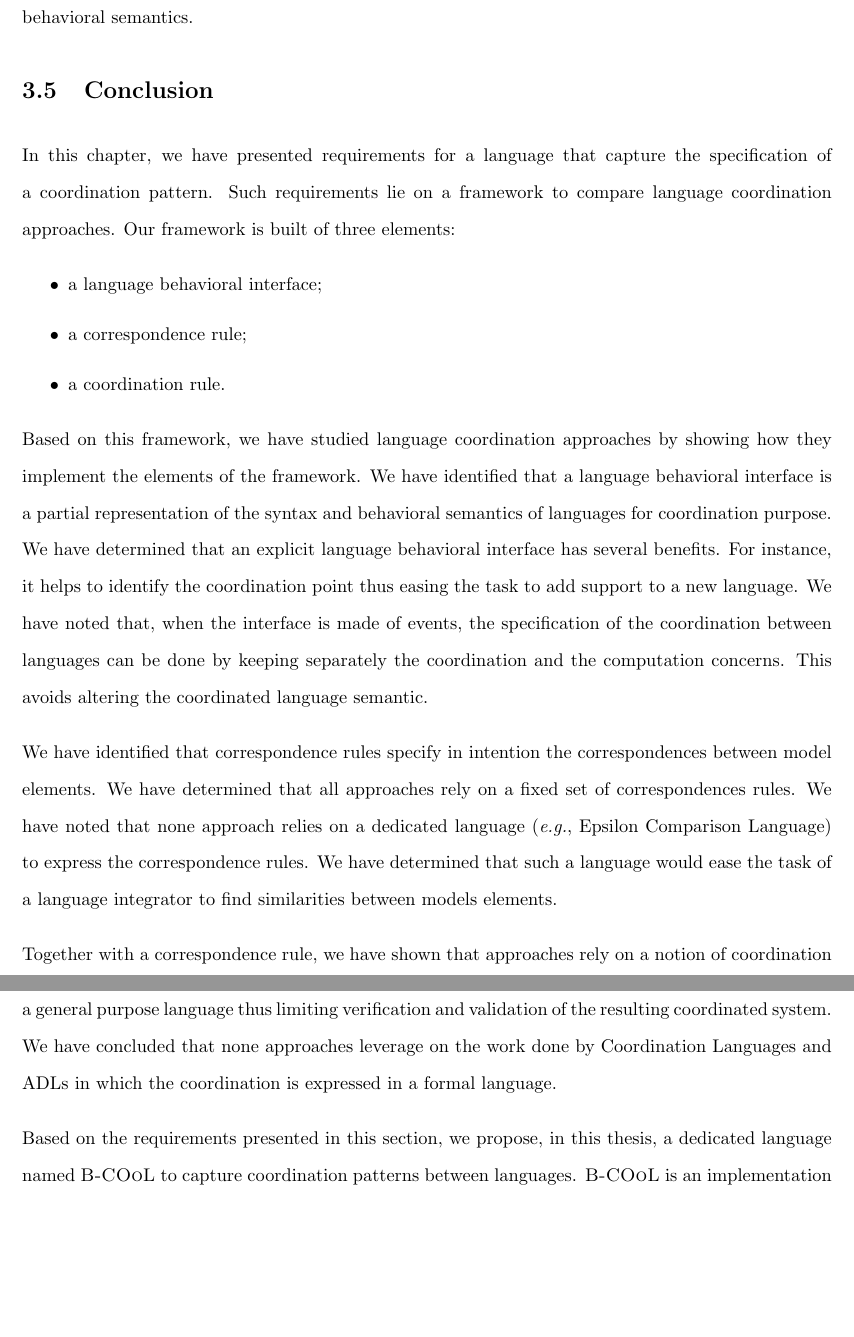
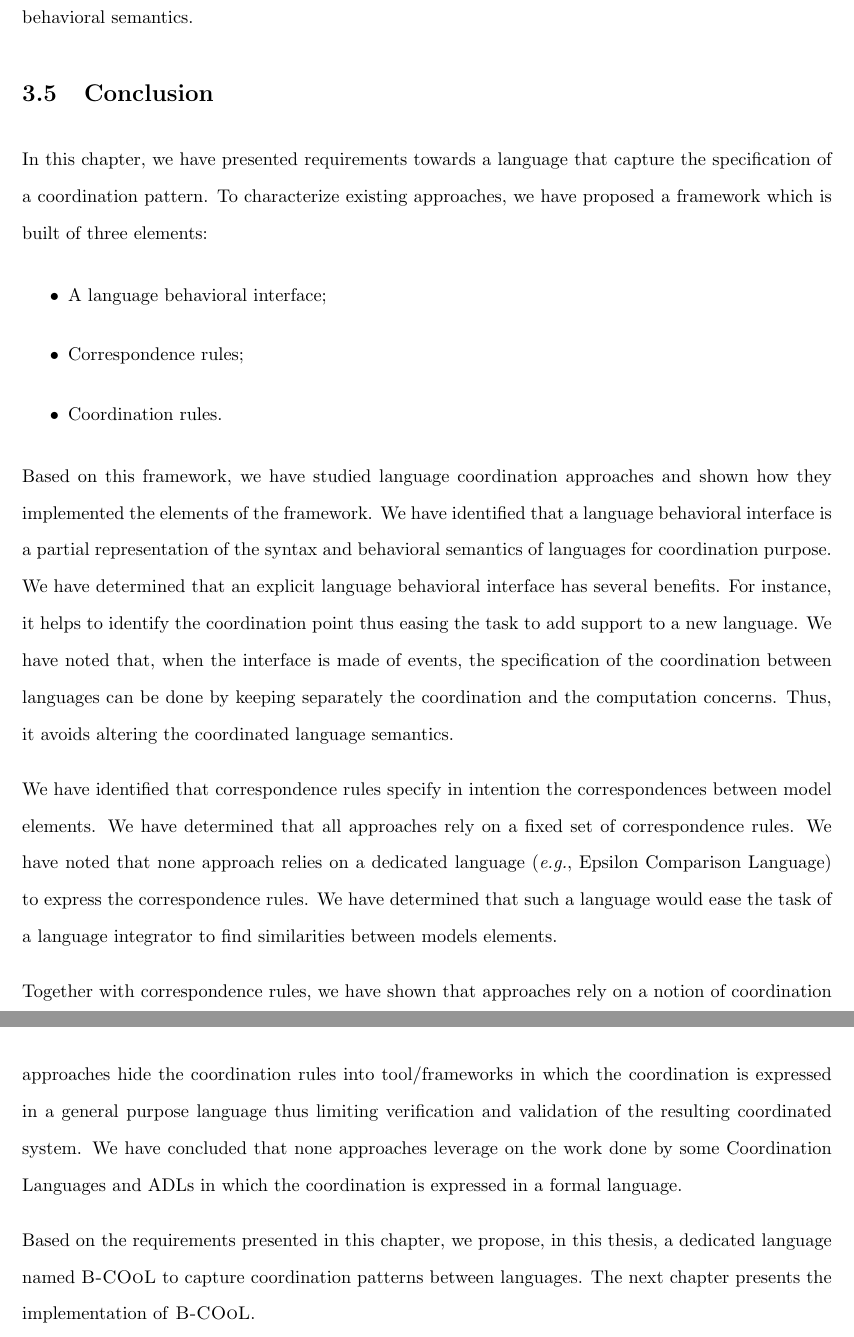
Before and after one commit to MatiasVara/MyPhdThesis, a LaTeX thesis (thesis.tex, which reads framework/conclu.tex): two parts of pages 58 and 59 of 110 before the commit and two parts of pages 58 and 59 of 112 after it, joined at a grey line, cut so that both start at the same text, the shorter picture padded with empty space. Compiled offline with pdfLaTeX.

Commit message:
Finishing chapter 3, starting 4

```diff
--- a/framework/conclu.tex
+++ b/framework/conclu.tex
@@ -1,9 +1,10 @@
 \section{Conclusion}
-In this chapter, we have presented requirements for a language that capture the specification of a coordination pattern. Such requirements lie on a framework to compare language coordination approaches. Our framework is built of three elements:
+In this chapter, we have presented requirements towards a language that capture the specification of a coordination pattern. To characterize existing approaches, we have proposed a framework which is built of three elements:
+
 \begin{itemize}
-	\item a language behavioral interface;
-	\item a correspondence rule;
-	\item a coordination rule.
+	\item A language behavioral interface;
+	\item Correspondence rules;
+	\item Coordination rules.
 \end{itemize}
 
 
@@ -22,11 +23,11 @@ In this chapter, we have presented requirements for a language that capture the
 %	BCOoL                                                       & \begin{tabular}[c]{@{}c@{}}Event types\\ domain-specific\end{tabular}    & dedicated language                                             & MOCCML                                                       \\ \hline
 %\end{tabular}
 %\end{table}
-Based on this framework, we have studied language coordination approaches by showing how they implement the elements of the framework. We have identified that a language behavioral interface is a partial representation of the syntax and behavioral semantics of languages for coordination purpose. We have determined that an explicit language behavioral interface has several benefits. For instance, it helps to identify the coordination point thus easing the task to add support to a new language. We have noted that, when the interface is made of events, the specification of the coordination between languages can be done by keeping separately the coordination and the computation concerns. This avoids altering the coordinated language semantic.
+Based on this framework, we have studied language coordination approaches and shown how they implemented the elements of the framework. We have identified that a language behavioral interface is a partial representation of the syntax and behavioral semantics of languages for coordination purpose. We have determined that an explicit language behavioral interface has several benefits. For instance, it helps to identify the coordination point thus easing the task to add support to a new language. We have noted that, when the interface is made of events, the specification of the coordination between languages can be done by keeping separately the coordination and the computation concerns. Thus, it avoids altering the coordinated language semantics.
 
 %We want to highlight that the notion of interface is not presented in model composition approaches. These approaches compose heterogeneous models by relying on a fixed metametamodel. For example, in the Epsilon Comparing Language the metametamodel is always Ecore. However, in the case of behavioral coordination, the models can be built with very different languages, \eg SDL and Matlab in MASCOT. This results in a need of a notion of interface at language level to coordinate both languages.
 
-We have identified that correspondence rules specify in intention the correspondences between model elements. We have determined that all approaches rely on a fixed set of correspondences rules. We have noted that none approach relies on a dedicated language (\eg Epsilon Comparison Language) to express the correspondence rules. We have determined that such a language would ease the task of a language integrator to find similarities between models elements.
+We have identified that correspondence rules specify in intention the correspondences between model elements. We have determined that all approaches rely on a fixed set of correspondence rules. We have noted that none approach relies on a dedicated language (\eg Epsilon Comparison Language) to express the correspondence rules. We have determined that such a language would ease the task of a language integrator to find similarities between models elements.
 
-Together with a correspondence rule, we have shown that approaches rely on a notion of coordination rule that specifies the interaction between elements in a correspondence. We have noted that all approaches hide the coordination rule into tool/frameworks in which the coordination is expressed in a general purpose language thus limiting verification and validation of the resulting coordinated system. We have concluded that none approaches leverage on the work done by Coordination Languages and ADLs in which the coordination is expressed in a formal language.
+Together with correspondence rules, we have shown that approaches rely on a notion of coordination rules that specify the interaction between elements in a correspondence. We have noted that all approaches hide the coordination rules into tool/frameworks in which the coordination is expressed in a general purpose language thus limiting verification and validation of the resulting coordinated system. We have concluded that none approaches leverage on the work done by some Coordination Languages and ADLs in which the coordination is expressed in a formal language.
 
@@ -37,5 +34,2 @@ Together with a correspondence rule, we have shown that approaches rely on a not
-		\label{fig:bcool}
-	\end{center}
-\end{figure}
+Based on the requirements presented in this chapter, we propose, in this thesis, a dedicated language named \bcool to capture coordination patterns between languages. The next chapter presents the implementation of \bcool.
 
-Based on the requirements presented in this section, we propose, in this thesis, a dedicated language named \bcool to capture coordination patterns between languages. \bcool is an implementation of the framework previously presented.
```
Also changed, not shown: bcool/intro.tex (+17 -0 lines), framework/conclu.tex (10 more changed lines).
